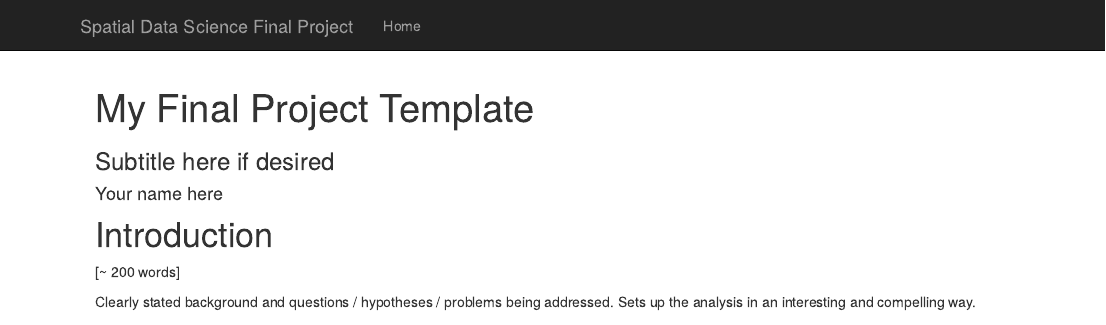
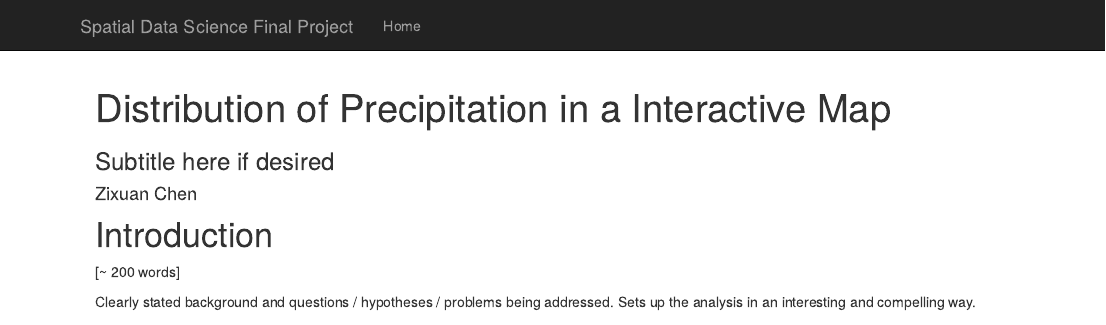
Before and after one commit to hsare/geo511-2020-project-Zixuan0127, an R Markdown document (index.Rmd): the page in a window 1100 px wide, from its top. Rendered offline with R 4.5, knitr and Pandoc, with nearby package versions; code that draws random numbers runs with fixed seeds of ours; some code elsewhere in the file could not run offline.

Commit message:
first commit

```diff
--- a/index.Rmd
+++ b/index.Rmd
@@ -1,6 +1,6 @@
 ---
-title: "My Final Project Template"
-author: Your name here
+title: "Distribution of Precipitation in a Interactive Map"
+author: Zixuan Chen
 subtitle: Subtitle here if desired
 ---
 
```
